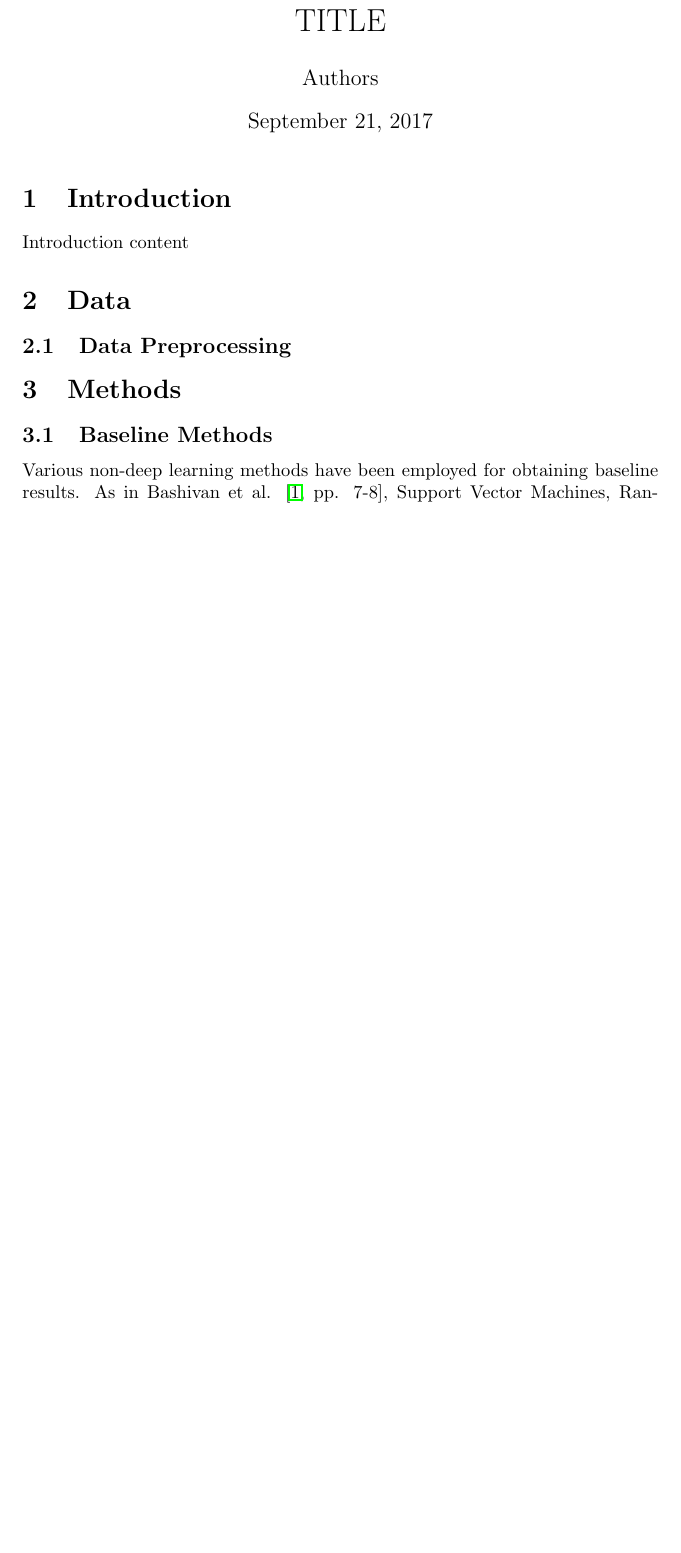
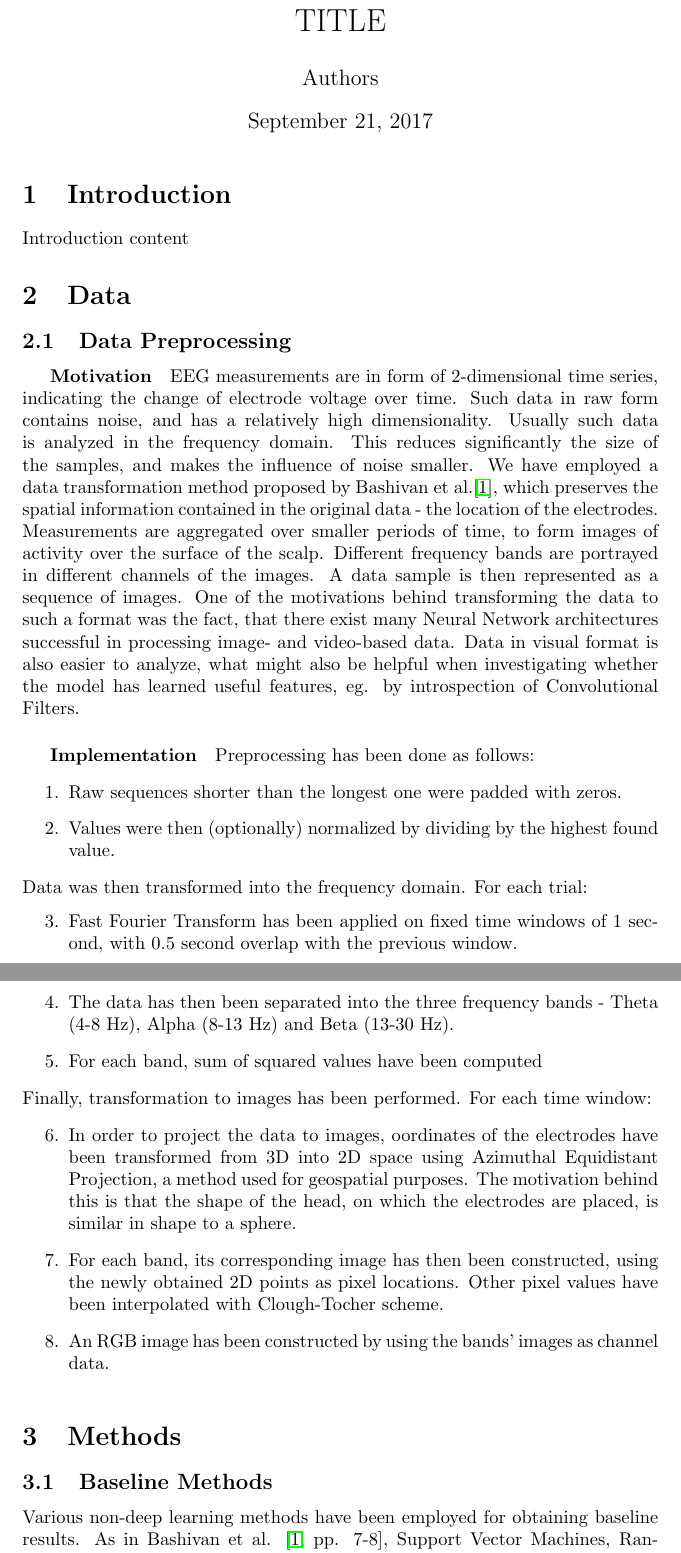
Before and after one commit to mstazherova/dl-eeg, a LaTeX document (paper/paper.tex): part of page 1 of 2 before the commit and two parts of pages 1 and 2 of 4 after it, the two joined at a grey line, cut so that both start at the same text, the shorter picture padded with empty space. Compiled offline with pdfLaTeX.

Commit message:
Paper: data preprocessing section

```diff
--- a/paper/paper.tex
+++ b/paper/paper.tex
@@ -4,6 +4,8 @@
 \usepackage{float}
 \usepackage{hyperref}
 \usepackage{mathtools}
+\usepackage{enumitem}
+\usepackage{subcaption}
 
 \graphicspath{ {./images/} }
 
@@ -23,3 +25,26 @@ Introduction content
 \section{Data}
 \subsection{Data Preprocessing}
 
+\subparagraph{Motivation} EEG measurements are in form of 2-dimensional time series, indicating the change of electrode voltage over time. Such data in raw form contains noise, and has a relatively high dimensionality. Usually such data is analyzed in the frequency domain. This reduces significantly the size of the samples, and makes the influence of noise smaller. We have employed a data transformation method proposed by Bashivan et al.\cite{learning_eeg_repr}, which preserves the spatial information contained in the original data - the location of the electrodes. Measurements are aggregated over smaller periods of time, to form images of activity over the surface of the scalp. Different frequency bands are portrayed in different channels of the images. A data sample is then represented as a sequence of images. One of the motivations behind transforming the data to such a format was the fact, that there exist many Neural Network architectures successful in processing image- and video-based data. Data in visual format is also easier to analyze, what might also be helpful when investigating whether the model has learned useful features, eg. by introspection of Convolutional Filters. %TODO ref introspection section
+
+\subparagraph{Implementation} Preprocessing has been done as follows:
+
+\begin{enumerate}
+ \item Raw sequences shorter than the longest one were padded with zeros.
+ \item Values were then (optionally) normalized by dividing by the highest found value.
+\end{enumerate}
+Data was then transformed into the frequency domain. For each trial:
+\begin{enumerate}[resume]
+ \item Fast Fourier Transform has been applied on fixed time windows of 1 second, with 0.5 second overlap 		with the previous window.
+ \item The data has then been separated into the three frequency bands - Theta (4-8 Hz), Alpha (8-13 Hz) and Beta (13-30 Hz).
+ \item For each band, sum of squared values have been computed
+\end{enumerate}
+Finally, transformation to images has been performed. For each time window:
+\begin{enumerate}[resume]
+ \item In order to project the data to images, oordinates of the electrodes have been transformed from 3D into 2D space using Azimuthal Equidistant Projection, a method used for geospatial purposes.
+ %TODO reference Snyder 1987
+ The motivation behind this is that the shape of the head, on which the electrodes are placed, is similar in shape to a sphere.
+ \item For each band, its corresponding image has then been constructed, using the newly obtained 2D points as pixel locations. Other pixel values have been interpolated with Clough-Tocher scheme.
+  %TODO reference Alfeld 1984
+ \item An RGB image has been constructed by using the bands' images as channel data.
+\end{enumerate}
```
Also changed, not shown: paper/paper.tex (24 more changed lines), 1 other file.
